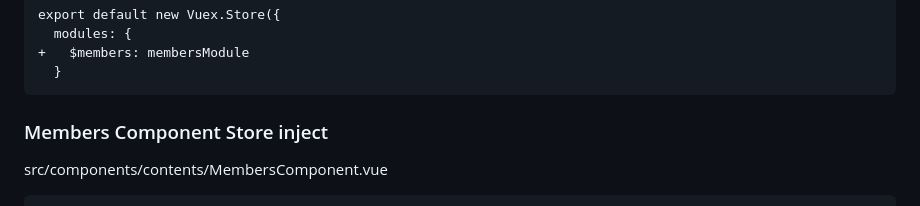
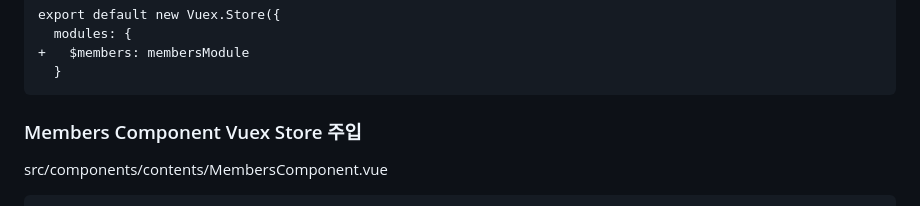
Before and after one commit to ovdncids/vue-curriculum, a Markdown page: README.md, the part around the change. Rendered like a GitHub page.

````diff
--- a/README.md
+++ b/README.md
@@ -361,7 +361,7 @@ export default new Vuex.Store({
   }
 ```
 
-### Members Component Store inject
+### Members Component Vuex Store 주입
 src/components/contents/MembersComponent.vue
 ```js
 <template>
````
